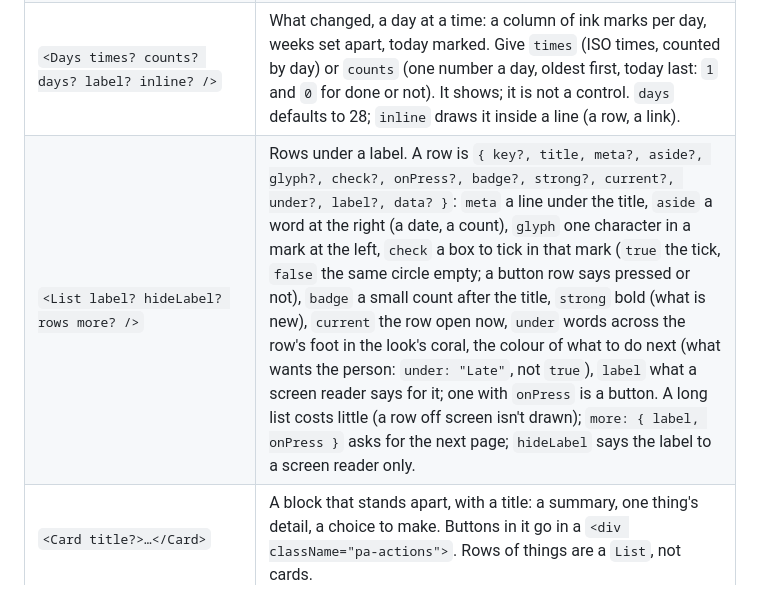
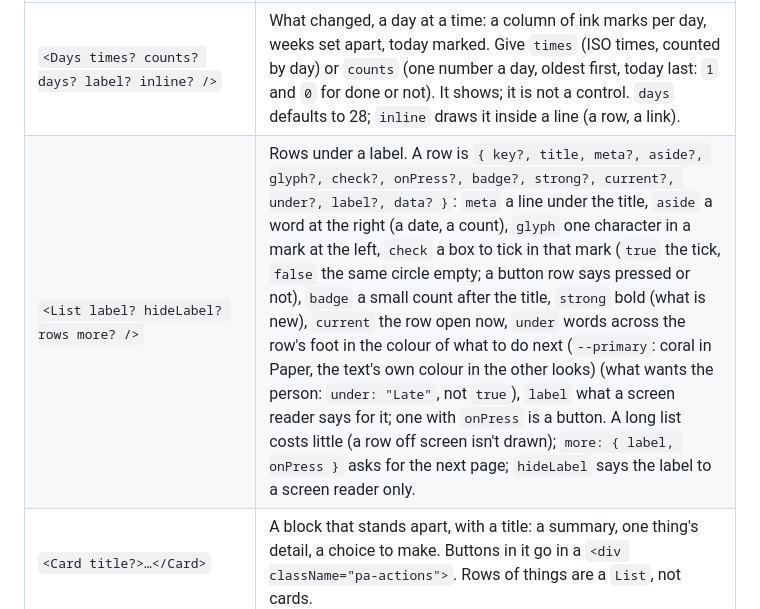
Before and after one commit to ParachuteComputer/parachute, a Markdown page: docs/WRITE-AN-APPLET.md, the part around the change. Rendered like a GitHub page.

```diff
--- a/docs/WRITE-AN-APPLET.md
+++ b/docs/WRITE-AN-APPLET.md
@@ -293,7 +293,7 @@ does. Each takes plain props; a newer prop is only ever added, never changed.
 | `<Linked text web? />` | Plain text with its note links drawn as `Link`s: a message, a mail. With `web`, its other web addresses too (they open only with `links`). |
 | `link (.to, .follow, .open, .parse, .find)` | The links as calls: `await link.to(record)` is the address to write for a note of the applet's vault; `link.follow(target, { from })` opens one on a tap; `link.open(record)` opens a note of its own vault on a tap (a row's `onPress`); `link.parse(text)` says what a link names (or null); `link.find(text)` gives the links in plain text. |
 | `<Days times? counts? days? label? inline? />` | What changed, a day at a time: a column of ink marks per day, weeks set apart, today marked. Give `times` (ISO times, counted by day) or `counts` (one number a day, oldest first, today last: `1` and `0` for done or not). It shows; it is not a control. `days` defaults to 28; `inline` draws it inside a line (a row, a link). |
-| `<List label? hideLabel? rows more? />` | Rows under a label. A row is `{ key?, title, meta?, aside?, glyph?, check?, onPress?, badge?, strong?, current?, under?, label?, data? }`: `meta` a line under the title, `aside` a word at the right (a date, a count), `glyph` one character in a mark at the left, `check` a box to tick in that mark (`true` the tick, `false` the same circle empty; a button row says pressed or not), `badge` a small count after the title, `strong` bold (what is new), `current` the row open now, `under` words across the row's foot in the look's coral, the colour of what to do next (what wants the person: `under: "Late"`, not `true`), `label` what a screen reader says for it; one with `onPress` is a button. A long list costs little (a row off screen isn't drawn); `more: { label, onPress }` asks for the next page; `hideLabel` says the label to a screen reader only. |
+| `<List label? hideLabel? rows more? />` | Rows under a label. A row is `{ key?, title, meta?, aside?, glyph?, check?, onPress?, badge?, strong?, current?, under?, label?, data? }`: `meta` a line under the title, `aside` a word at the right (a date, a count), `glyph` one character in a mark at the left, `check` a box to tick in that mark (`true` the tick, `false` the same circle empty; a button row says pressed or not), `badge` a small count after the title, `strong` bold (what is new), `current` the row open now, `under` words across the row's foot in the colour of what to do next (`--primary`: coral in Paper, the text's own colour in the other looks) (what wants the person: `under: "Late"`, not `true`), `label` what a screen reader says for it; one with `onPress` is a button. A long list costs little (a row off screen isn't drawn); `more: { label, onPress }` asks for the next page; `hideLabel` says the label to a screen reader only. |
 | `<Card title?>…</Card>` | A block that stands apart, with a title: a summary, one thing's detail, a choice to make. Buttons in it go in a `<div className="pa-actions">`. Rows of things are a `List`, not cards. |
 | `<Table label columns rows? groups? sort? onSort? more? />` | Records as rows and columns (level 3). `columns` is `[{ key, label, align?, width?, sortable? }]`, a row `{ key, cells: { [column key]: text }, onPress?, current?, label? }`; the first column stays in view as the rest scroll across, a header's tap calls `onSort(key)` (show it with `sort: { by, dir }`), `groups: [{ key, label, count?, rows }]` draws headings, and `more` reads the next page by itself as the foot comes near. A row off screen isn't drawn. |
 | `<Fields label? fields onSave? />` | A record's fields, name and value (level 3). A field is `{ name, label?, kind?, choices?, value, readOnly? }`, `kind` one of `text`, `number`, `yesno`, `choice`, `date`, `list`, `long`; with `onSave(name, value)` each is changed where it stands (a choice, a box for yes or no, a number, a date) and saved on Enter, on leaving it or on the pick, the value typed back by its kind (`""` is `null`). |
```
Also changed, not shown: docs/LOOK.md (+2 -1 lines), docs/THEME.md (+1 -1 lines), docs/components/button.png, docs/components/field.png, docs/components/table.png, docs/components/write.png, 1 other file.
